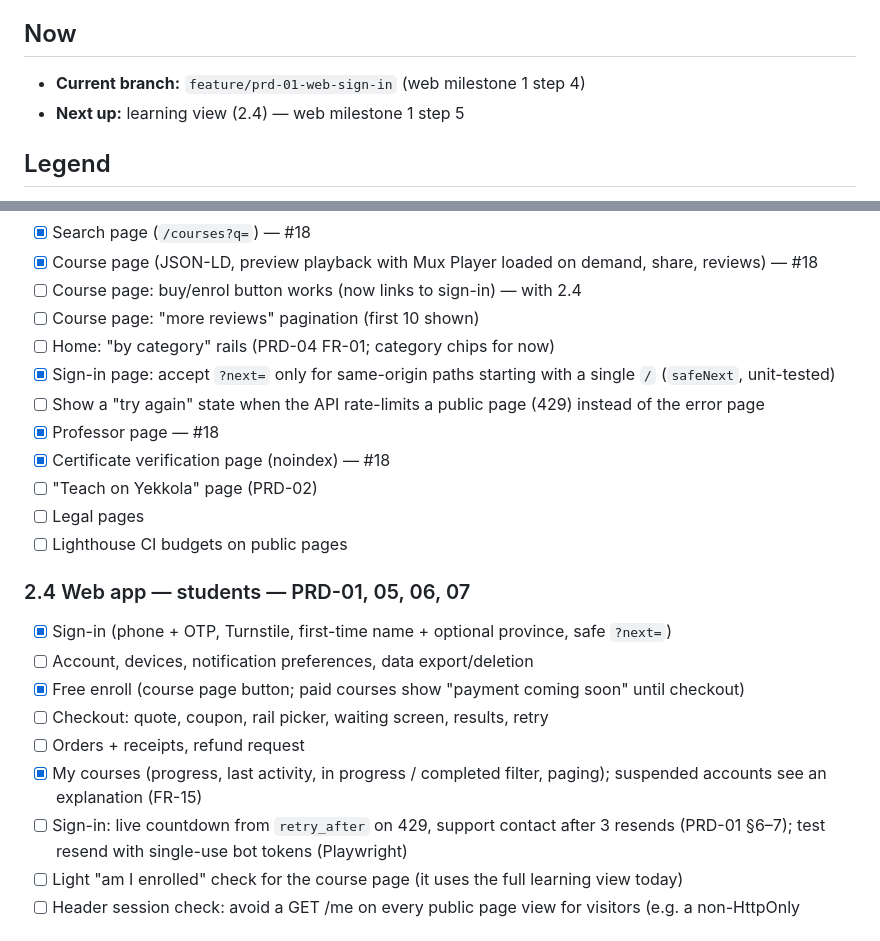
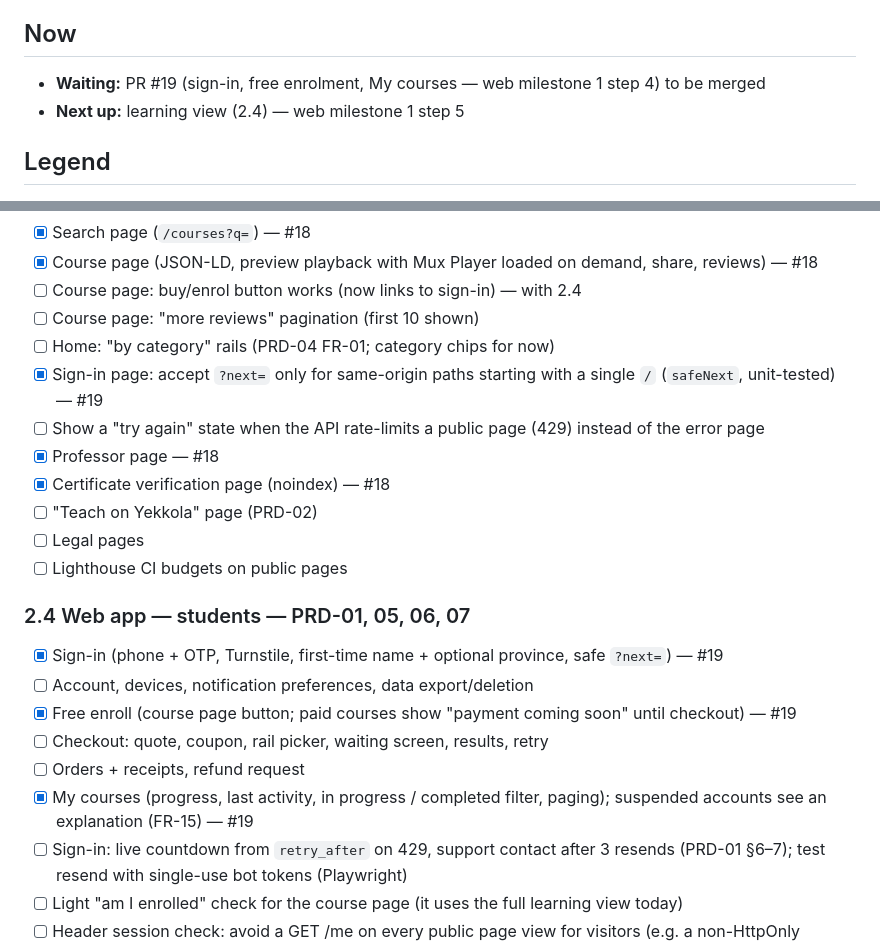
Before and after one commit to barakhubs/yekkola, a Markdown page: TODO.md, 2 parts joined by grey strips. GitHub-like rendering.

Commit message:
Link sign-in PR in TODO

```diff
--- a/TODO.md
+++ b/TODO.md
@@ -5,7 +5,7 @@
 
 ## Now
 
-- **Current branch:** `feature/prd-01-web-sign-in` (web milestone 1 step 4)
+- **Waiting:** PR #19 (sign-in, free enrolment, My courses — web milestone 1 step 4) to be merged
 - **Next up:** learning view (2.4) — web milestone 1 step 5
 
 ## Legend
@@ -313,7 +313,7 @@ Needs from the owner for a hosted demo: Mux account (real playback) and Laravel
 - [ ] Course page: buy/enrol button works (now links to sign-in) — with 2.4
 - [ ] Course page: "more reviews" pagination (first 10 shown)
 - [ ] Home: "by category" rails (PRD-04 FR-01; category chips for now)
-- [x] Sign-in page: accept `?next=` only for same-origin paths starting with a single `/` (`safeNext`, unit-tested)
+- [x] Sign-in page: accept `?next=` only for same-origin paths starting with a single `/` (`safeNext`, unit-tested) — #19
 - [ ] Show a "try again" state when the API rate-limits a public page (429) instead of the error page
 - [x] Professor page — #18
 - [x] Certificate verification page (noindex) — #18
@@ -322,12 +322,12 @@ Needs from the owner for a hosted demo: Mux account (real playback) and Laravel
 - [ ] Lighthouse CI budgets on public pages
 
 ### 2.4 Web app — students — PRD-01, 05, 06, 07
-- [x] Sign-in (phone + OTP, Turnstile, first-time name + optional province, safe `?next=`)
+- [x] Sign-in (phone + OTP, Turnstile, first-time name + optional province, safe `?next=`) — #19
 - [ ] Account, devices, notification preferences, data export/deletion
-- [x] Free enroll (course page button; paid courses show "payment coming soon" until checkout)
+- [x] Free enroll (course page button; paid courses show "payment coming soon" until checkout) — #19
 - [ ] Checkout: quote, coupon, rail picker, waiting screen, results, retry
 - [ ] Orders + receipts, refund request
-- [x] My courses (progress, last activity, in progress / completed filter, paging); suspended accounts see an explanation (FR-15)
+- [x] My courses (progress, last activity, in progress / completed filter, paging); suspended accounts see an explanation (FR-15) — #19
 - [ ] Sign-in: live countdown from `retry_after` on 429, support contact after 3 resends (PRD-01 §6–7); test resend with single-use bot tokens (Playwright)
 - [ ] Light "am I enrolled" check for the course page (it uses the full learning view today)
 - [ ] Header session check: avoid a GET /me on every public page view for visitors (e.g. a non-HttpOnly "signed-in" hint cookie)
```
